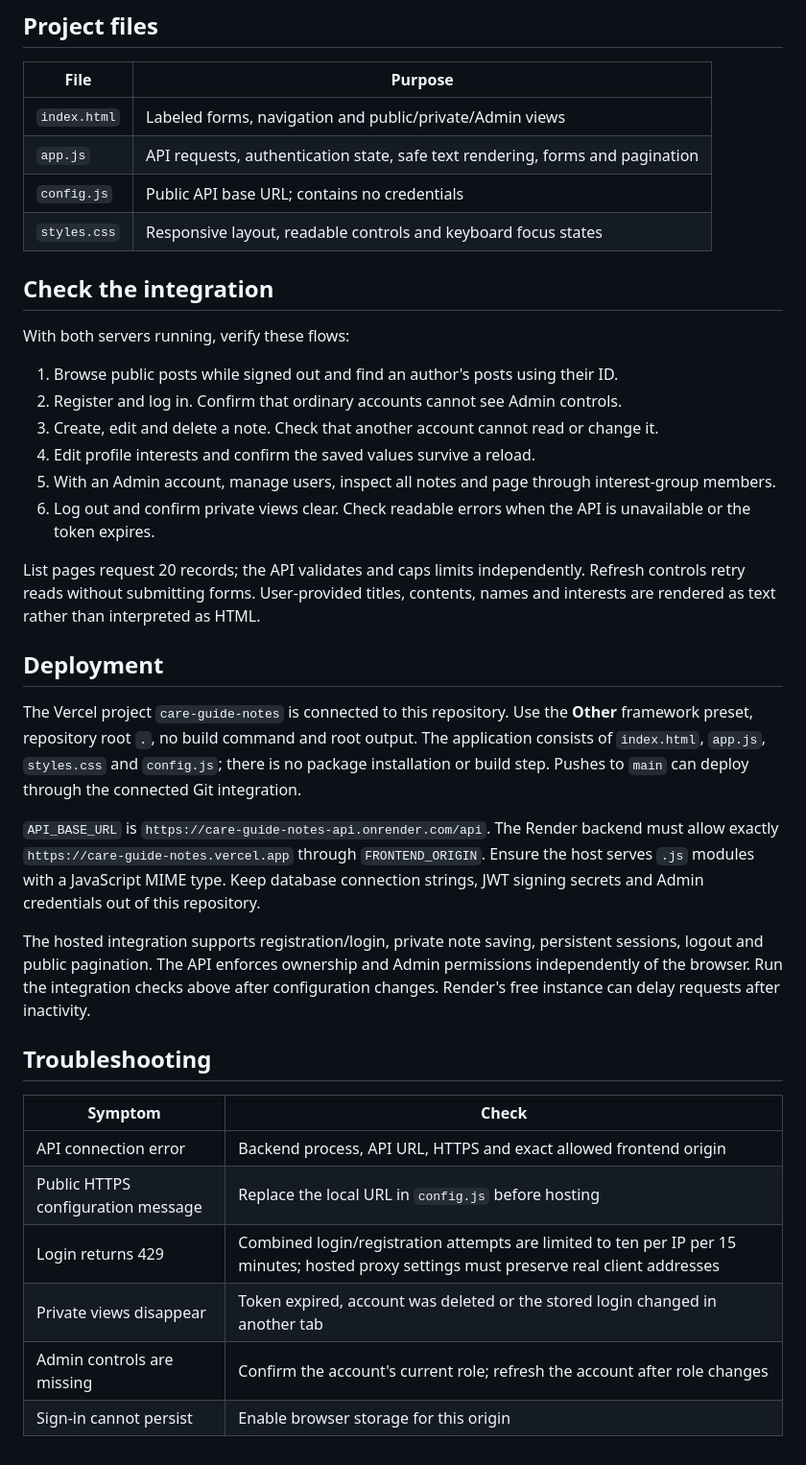
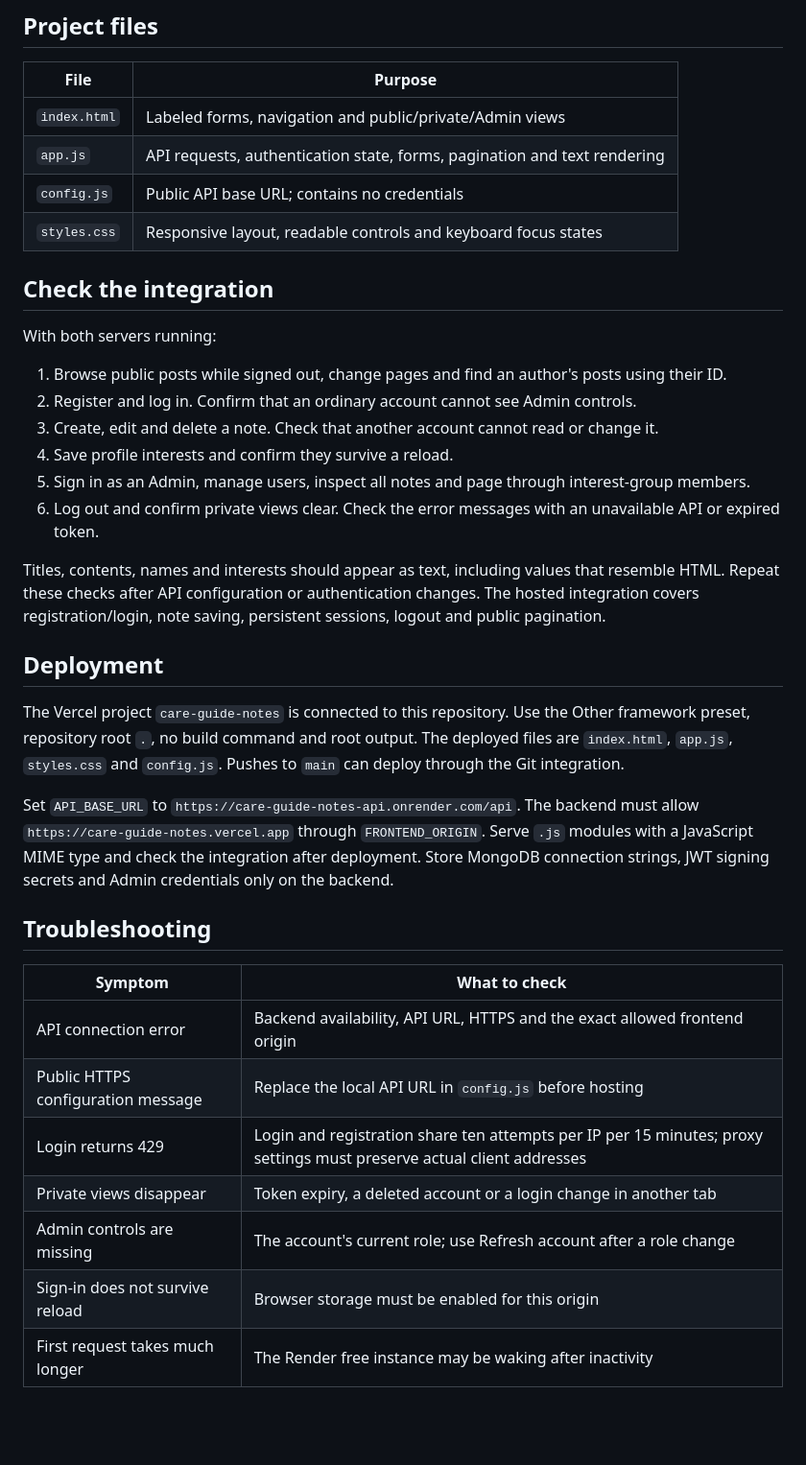
Before and after one commit to Tousifrahmananto/care_guide_frontend, a Markdown page: README.md, the part around one of its changes. Shown at 96% size. Rendered like a GitHub page; blank space fills up the shorter version.

```diff
--- a/README.md
+++ b/README.md
@@ -39,38 +57,37 @@ Any script executing in this origin can read a stored token. Plain text renderin
 | File | Purpose |
 | --- | --- |
 | `index.html` | Labeled forms, navigation and public/private/Admin views |
-| `app.js` | API requests, authentication state, safe text rendering, forms and pagination |
+| `app.js` | API requests, authentication state, forms, pagination and text rendering |
 | `config.js` | Public API base URL; contains no credentials |
 | `styles.css` | Responsive layout, readable controls and keyboard focus states |
 
 ## Check the integration
 
-With both servers running, verify these flows:
+With both servers running:
 
-1. Browse public posts while signed out and find an author's posts using their ID.
-2. Register and log in. Confirm that ordinary accounts cannot see Admin controls.
+1. Browse public posts while signed out, change pages and find an author's posts using their ID.
+2. Register and log in. Confirm that an ordinary account cannot see Admin controls.
 3. Create, edit and delete a note. Check that another account cannot read or change it.
-4. Edit profile interests and confirm the saved values survive a reload.
-5. With an Admin account, manage users, inspect all notes and page through interest-group members.
-6. Log out and confirm private views clear. Check readable errors when the API is unavailable or the token expires.
+4. Save profile interests and confirm they survive a reload.
+5. Sign in as an Admin, manage users, inspect all notes and page through interest-group members.
+6. Log out and confirm private views clear. Check the error messages with an unavailable API or expired token.
 
-List pages request 20 records; the API validates and caps limits independently. Refresh controls retry reads without submitting forms. User-provided titles, contents, names and interests are rendered as text rather than interpreted as HTML.
+Titles, contents, names and interests should appear as text, including values that resemble HTML. Repeat these checks after API configuration or authentication changes. The hosted integration covers registration/login, note saving, persistent sessions, logout and public pagination.
 
 ## Deployment
 
-The Vercel project `care-guide-notes` is connected to this repository. Use the **Other** framework preset, repository root `.`, no build command and root output. The application consists of `index.html`, `app.js`, `styles.css` and `config.js`; there is no package installation or build step. Pushes to `main` can deploy through the connected Git integration.
+The Vercel project `care-guide-notes` is connected to this repository. Use the Other framework preset, repository root `.`, no build command and root output. The deployed files are `index.html`, `app.js`, `styles.css` and `config.js`. Pushes to `main` can deploy through the Git integration.
 
-`API_BASE_URL` is `https://care-guide-notes-api.onrender.com/api`. The Render backend must allow exactly `https://care-guide-notes.vercel.app` through `FRONTEND_ORIGIN`. Ensure the host serves `.js` modules with a JavaScript MIME type. Keep database connection strings, JWT signing secrets and Admin credentials out of this repository.
-
-The hosted integration supports registration/login, private note saving, persistent sessions, logout and public pagination. The API enforces ownership and Admin permissions independently of the browser. Run the integration checks above after configuration changes. Render's free instance can delay requests after inactivity.
+Set `API_BASE_URL` to `https://care-guide-notes-api.onrender.com/api`. The backend must allow `https://care-guide-notes.vercel.app` through `FRONTEND_ORIGIN`. Serve `.js` modules with a JavaScript MIME type and check the integration after deployment. Store MongoDB connection strings, JWT signing secrets and Admin credentials only on the backend.
 
 ## Troubleshooting
 
-| Symptom | Check |
+| Symptom | What to check |
 | --- | --- |
-| API connection error | Backend process, API URL, HTTPS and exact allowed frontend origin |
-| Public HTTPS configuration message | Replace the local URL in `config.js` before hosting |
-| Login returns 429 | Combined login/registration attempts are limited to ten per IP per 15 minutes; hosted proxy settings must preserve real client addresses |
-| Private views disappear | Token expired, account was deleted or the stored login changed in another tab |
-| Admin controls are missing | Confirm the account's current role; refresh the account after role changes |
-| Sign-in cannot persist | Enable browser storage for this origin |
+| API connection error | Backend availability, API URL, HTTPS and the exact allowed frontend origin |
+| Public HTTPS configuration message | Replace the local API URL in `config.js` before hosting |
+| Login returns 429 | Login and registration share ten attempts per IP per 15 minutes; proxy settings must preserve actual client addresses |
+| Private views disappear | Token expiry, a deleted account or a login change in another tab |
+| Admin controls are missing | The account's current role; use Refresh account after a role change |
+| Sign-in does not survive reload | Browser storage must be enabled for this origin |
+| First request takes much longer | The Render free instance may be waking after inactivity |
```
Also changed, not shown: other parts of README.md (+35 -17 lines).
